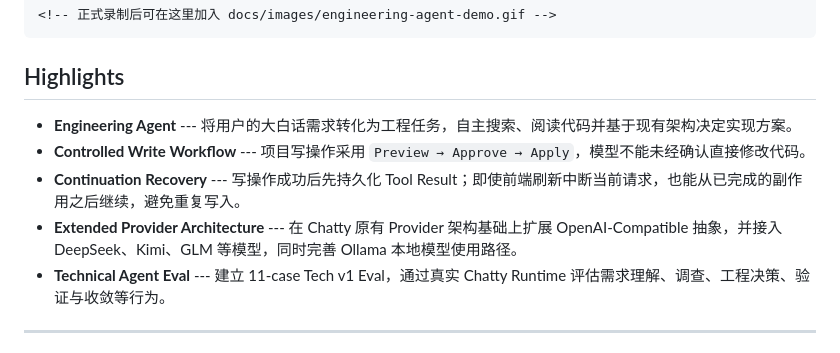
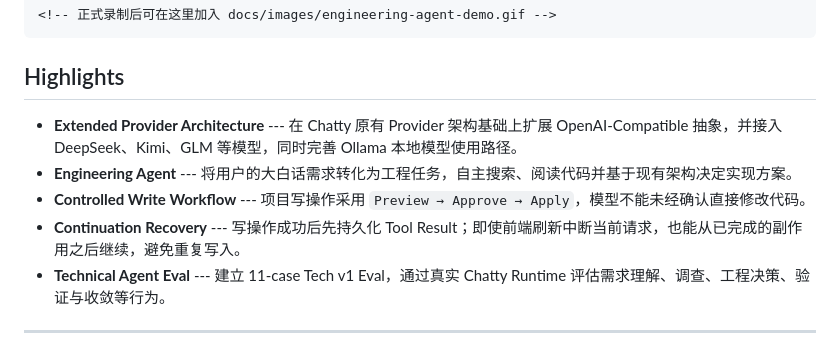
Before and after one commit to summeriXue/chatty-ai-platform, a Markdown page: README.md, the part around one of its changes. Drawn GitHub-style.

Commit message:
docs: update portfolio readme

````diff
--- a/README.md
+++ b/README.md
@@ -14,15 +14,15 @@ Runtime。**
 ```
 ## Highlights
 
+-   **Extended Provider Architecture** --- 在 Chatty 原有 Provider
+    架构基础上扩展 OpenAI-Compatible 抽象，并接入 DeepSeek、Kimi、GLM
+    等模型，同时完善 Ollama 本地模型使用路径。
 -   **Engineering Agent** ---
     将用户的大白话需求转化为工程任务，自主搜索、阅读代码并基于现有架构决定实现方案。
 -   **Controlled Write Workflow** --- 项目写操作采用
     `Preview → Approve → Apply`，模型不能未经确认直接修改代码。
 -   **Continuation Recovery** --- 写操作成功后先持久化 Tool
     Result；即使前端刷新中断当前请求，也能从已完成的副作用之后继续，避免重复写入。
--   **Extended Provider Architecture** --- 在 Chatty 原有 Provider
-    架构基础上扩展 OpenAI-Compatible 抽象，并接入 DeepSeek、Kimi、GLM
-    等模型，同时完善 Ollama 本地模型使用路径。
 -   **Technical Agent Eval** --- 建立 11-case Tech v1 Eval，通过真实
     Chatty Runtime 评估需求理解、调查、工程决策、验证与收敛等行为。
 
````
Also changed, not shown: other parts of README.md (+4 -6 lines), README_PORTFOLIO.md (+7 -9 lines).
